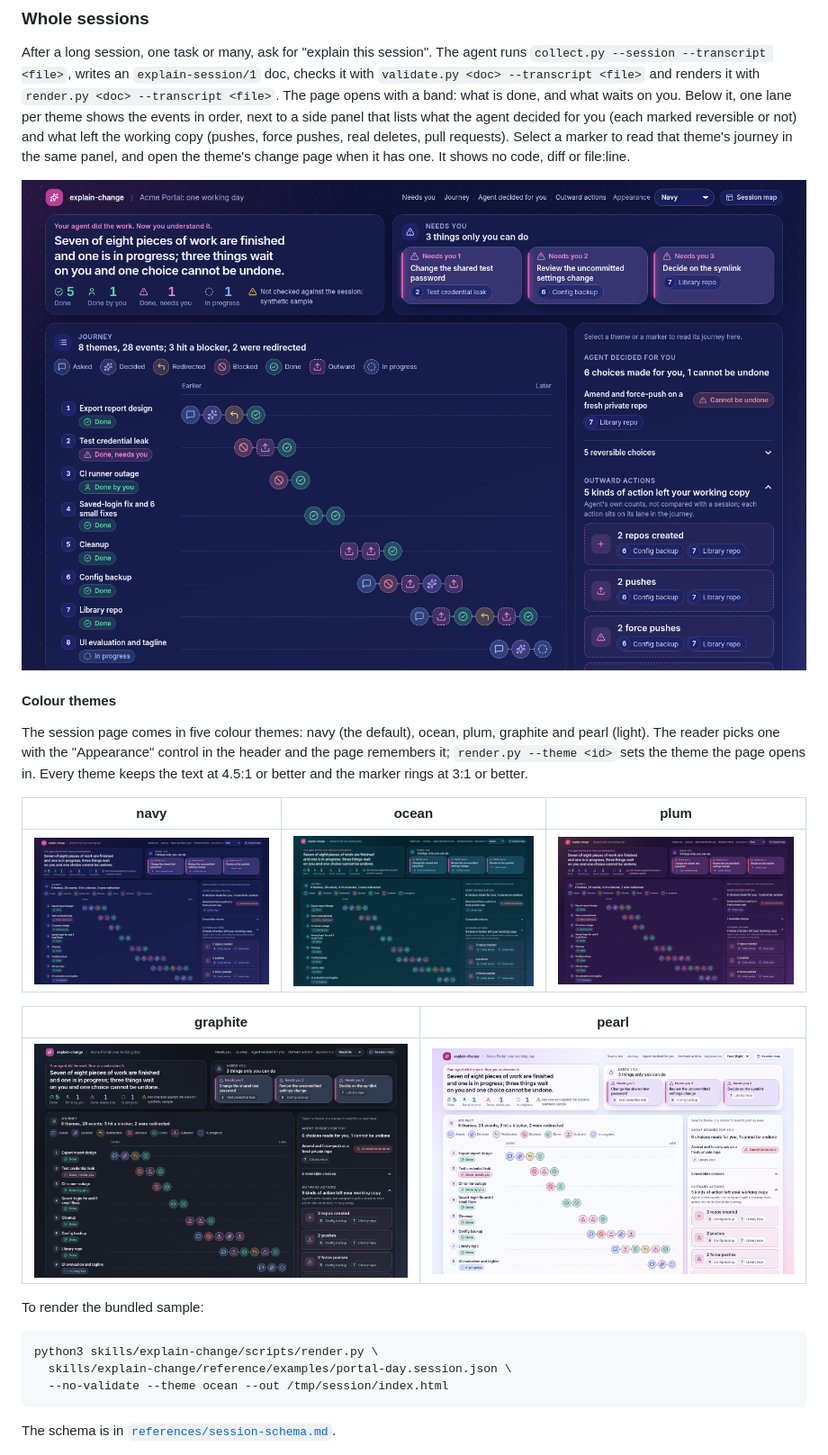
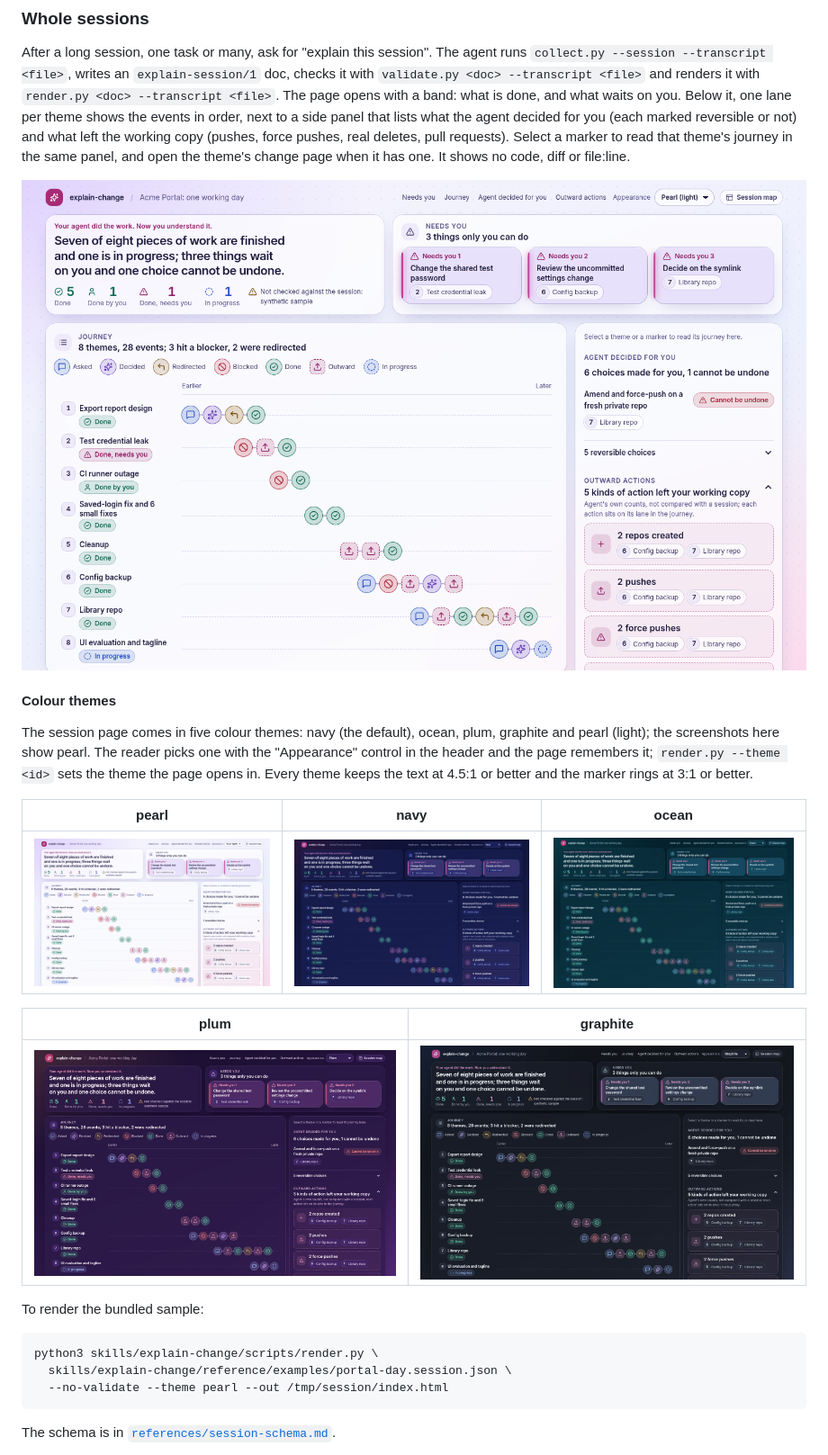
Before and after one commit to epistex-dev/explain-change, a Markdown page: README.md, the part around one of its changes. Shown at 90% size. Drawn GitHub-style; pictures changed too: docs/images/session-1440x900.png.

Commit message:
docs: show the session page in the pearl theme

````diff
--- a/README.md
+++ b/README.md
@@ -164,22 +164,22 @@ After a long session, one task or many, ask for "explain this session". The agen
 
 #### Colour themes
 
-The session page comes in five colour themes: navy (the default), ocean, plum, graphite and pearl (light). The reader picks one with the "Appearance" control in the header and the page remembers it; `render.py --theme <id>` sets the theme the page opens in. Every theme keeps the text at 4.5:1 or better and the marker rings at 3:1 or better.
+The session page comes in five colour themes: navy (the default), ocean, plum, graphite and pearl (light); the screenshots here show pearl. The reader picks one with the "Appearance" control in the header and the page remembers it; `render.py --theme <id>` sets the theme the page opens in. Every theme keeps the text at 4.5:1 or better and the marker rings at 3:1 or better.
 
-| navy | ocean | plum |
+| pearl | navy | ocean |
 | --- | --- | --- |
-| ![navy](docs/images/themes/navy-1440x900.png) | ![ocean](docs/images/themes/ocean-1440x900.png) | ![plum](docs/images/themes/plum-1440x900.png) |
+| ![pearl](docs/images/themes/pearl-1440x900.png) | ![navy](docs/images/themes/navy-1440x900.png) | ![ocean](docs/images/themes/ocean-1440x900.png) |
 
-| graphite | pearl |
+| plum | graphite |
 | --- | --- |
-| ![graphite](docs/images/themes/graphite-1440x900.png) | ![pearl](docs/images/themes/pearl-1440x900.png) |
+| ![plum](docs/images/themes/plum-1440x900.png) | ![graphite](docs/images/themes/graphite-1440x900.png) |
 
 To render the bundled sample:
 
 ```bash
 python3 skills/explain-change/scripts/render.py \
   skills/explain-change/reference/examples/portal-day.session.json \
-  --no-validate --theme ocean --out /tmp/session/index.html
+  --no-validate --theme pearl --out /tmp/session/index.html
 ```
 
 The schema is in [`references/session-schema.md`](skills/explain-change/references/session-schema.md).
````
Also changed, not shown: other parts of README.md (+1 -1 lines), docs/images/session-800x900.png.
